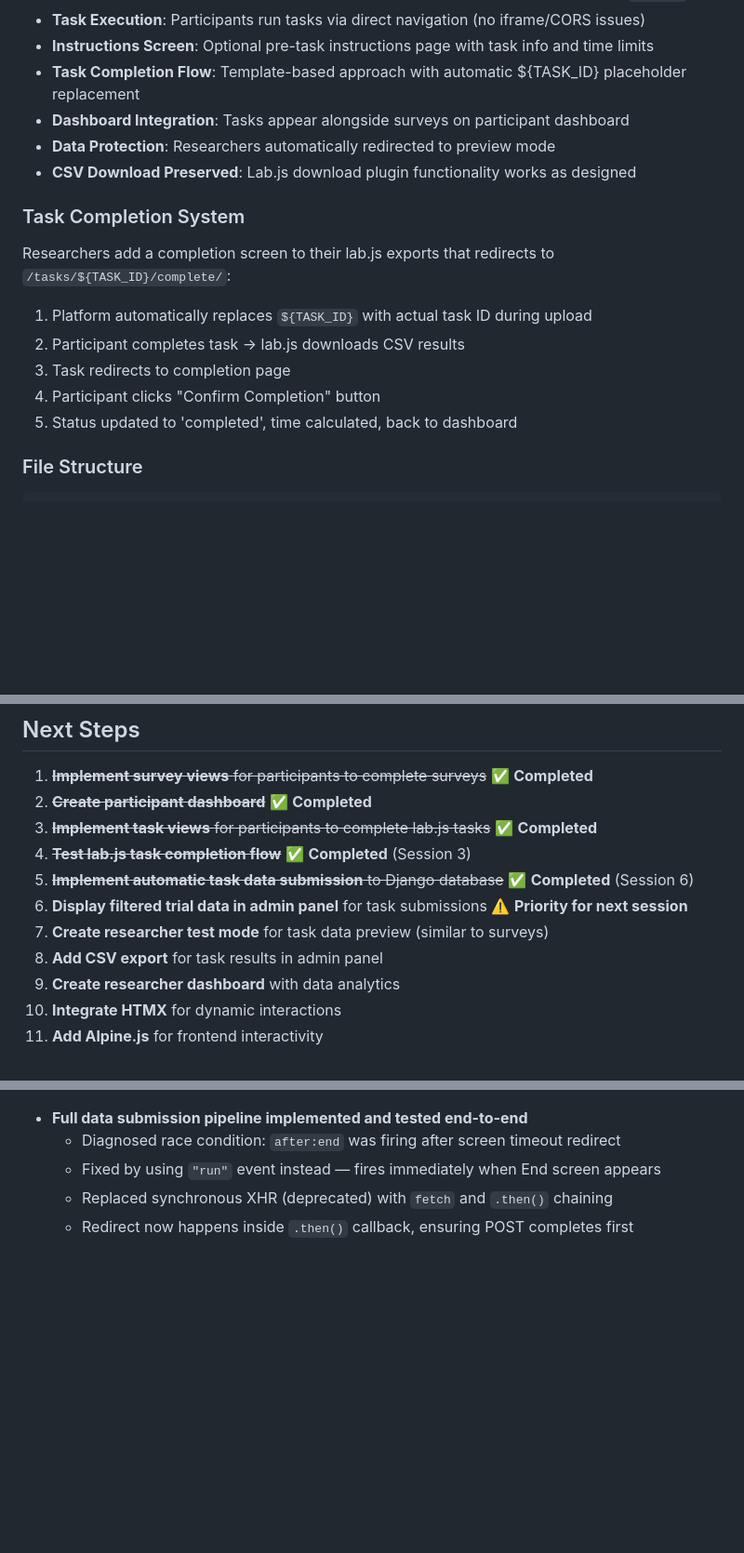
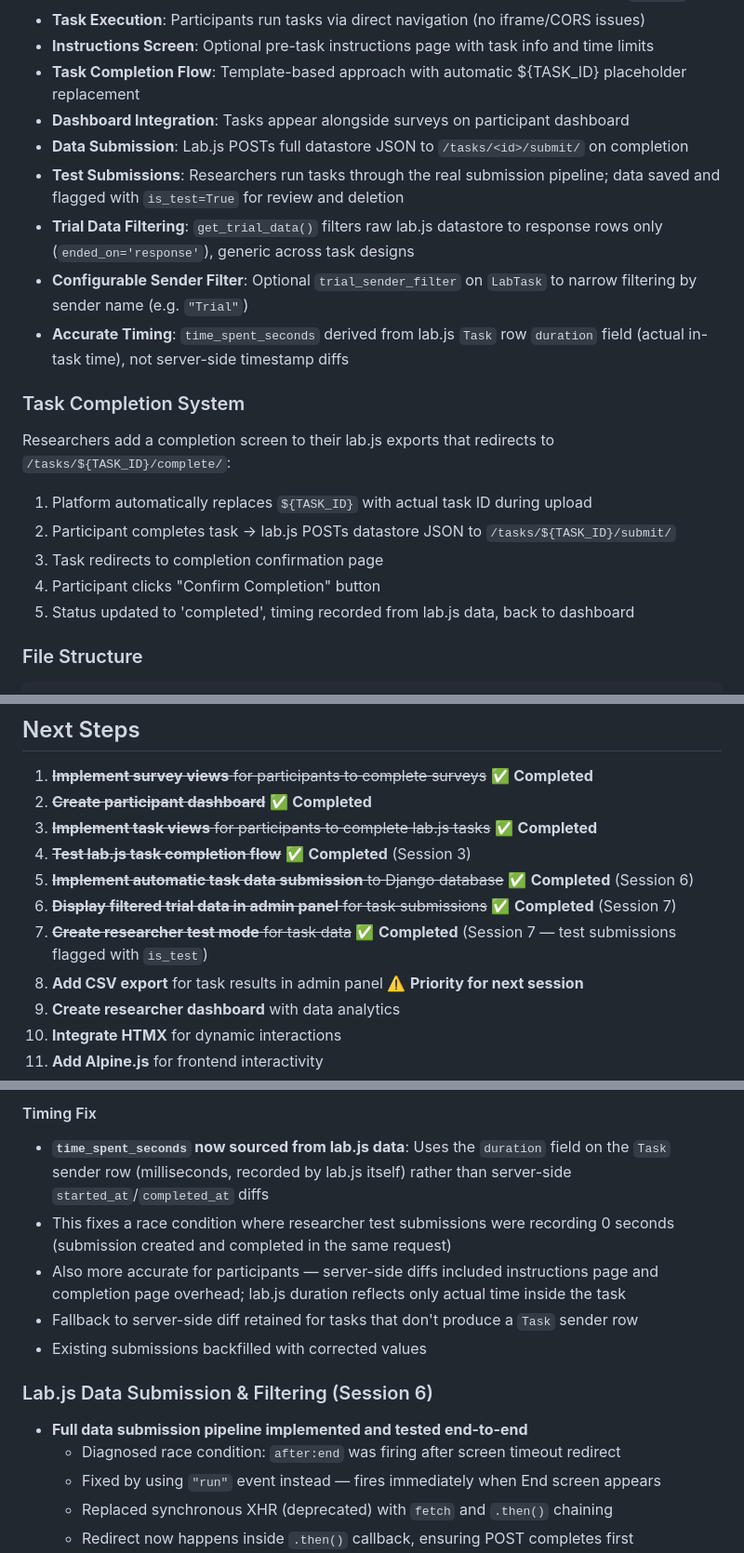
Before and after one commit to JamesSwatton/aphantasia-platform, a Markdown page: README.md, 3 parts joined by grey strips. Shown at 93% size. Drawn GitHub-style; blank space fills up the shorter version.

````diff
--- a/README.md
+++ b/README.md
@@ -377,16 +377,19 @@ The platform now supports lab.js experimental tasks with full integration:
 - **Instructions Screen**: Optional pre-task instructions page with task info and time limits
 - **Task Completion Flow**: Template-based approach with automatic ${TASK_ID} placeholder replacement
 - **Dashboard Integration**: Tasks appear alongside surveys on participant dashboard
-- **Data Protection**: Researchers automatically redirected to preview mode
-- **CSV Download Preserved**: Lab.js download plugin functionality works as designed
+- **Data Submission**: Lab.js POSTs full datastore JSON to `/tasks/<id>/submit/` on completion
+- **Test Submissions**: Researchers run tasks through the real submission pipeline; data saved and flagged with `is_test=True` for review and deletion
+- **Trial Data Filtering**: `get_trial_data()` filters raw lab.js datastore to response rows only (`ended_on='response'`), generic across task designs
+- **Configurable Sender Filter**: Optional `trial_sender_filter` on `LabTask` to narrow filtering by sender name (e.g. `"Trial"`)
+- **Accurate Timing**: `time_spent_seconds` derived from lab.js `Task` row `duration` field (actual in-task time), not server-side timestamp diffs
 
 ### Task Completion System
 Researchers add a completion screen to their lab.js exports that redirects to `/tasks/${TASK_ID}/complete/`:
 1. Platform automatically replaces `${TASK_ID}` with actual task ID during upload
-2. Participant completes task → lab.js downloads CSV results
-3. Task redirects to completion page
+2. Participant completes task → lab.js POSTs datastore JSON to `/tasks/${TASK_ID}/submit/`
+3. Task redirects to completion confirmation page
 4. Participant clicks "Confirm Completion" button
-5. Status updated to 'completed', time calculated, back to dashboard
+5. Status updated to 'completed', timing recorded from lab.js data, back to dashboard
 
 ### File Structure
 ```
@@ -481,9 +484,9 @@ fetch('/tasks/${TASK_ID}/submit/', {
 3. ~~**Implement task views** for participants to complete lab.js tasks~~ ✅ **Completed**
 4. ~~**Test lab.js task completion flow**~~ ✅ **Completed** (Session 3)
 5. ~~**Implement automatic task data submission** to Django database~~ ✅ **Completed** (Session 6)
-6. **Display filtered trial data in admin panel** for task submissions ⚠️ **Priority for next session**
-7. **Create researcher test mode** for task data preview (similar to surveys)
-8. **Add CSV export** for task results in admin panel
+6. ~~**Display filtered trial data in admin panel** for task submissions~~ ✅ **Completed** (Session 7)
+7. ~~**Create researcher test mode** for task data~~ ✅ **Completed** (Session 7 — test submissions flagged with `is_test`)
+8. **Add CSV export** for task results in admin panel ⚠️ **Priority for next session**
 9. **Create researcher dashboard** with data analytics
 10. **Integrate HTMX** for dynamic interactions
 11. **Add Alpine.js** for frontend interactivity
@@ -524,3 +552,11 @@ This design allows researchers to fully test the participant experience while ma
+#### Timing Fix
+- **`time_spent_seconds` now sourced from lab.js data**: Uses the `duration` field on the `Task` sender row (milliseconds, recorded by lab.js itself) rather than server-side `started_at`/`completed_at` diffs
+- This fixes a race condition where researcher test submissions were recording 0 seconds (submission created and completed in the same request)
+- Also more accurate for participants — server-side diffs included instructions page and completion page overhead; lab.js duration reflects only actual time inside the task
+- Fallback to server-side diff retained for tasks that don't produce a `Task` sender row
+- Existing submissions backfilled with corrected values
+
+### Lab.js Data Submission & Filtering (Session 6)
 - **Full data submission pipeline implemented and tested end-to-end**
   - Diagnosed race condition: `after:end` was firing after screen timeout redirect
   - Fixed by using `"run"` event instead — fires immediately when End screen appears
````
Also changed, not shown: other parts of README.md (+37 -12 lines).
